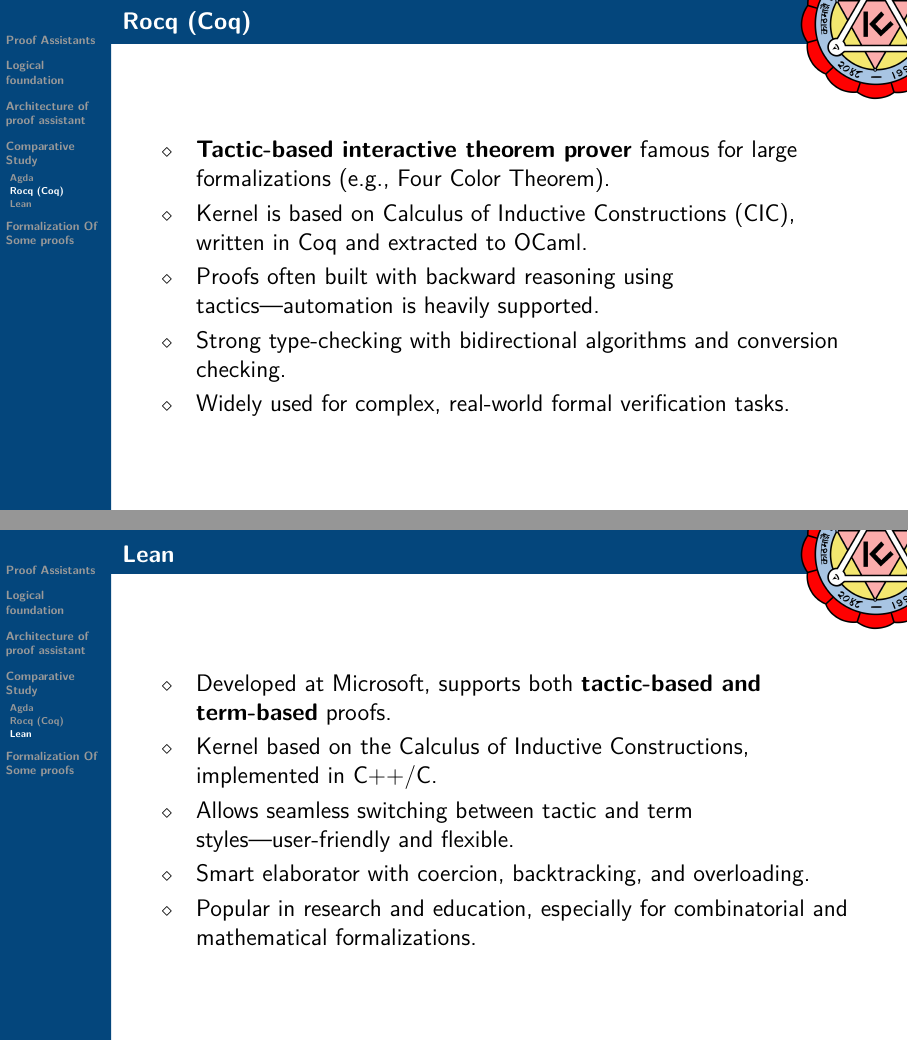
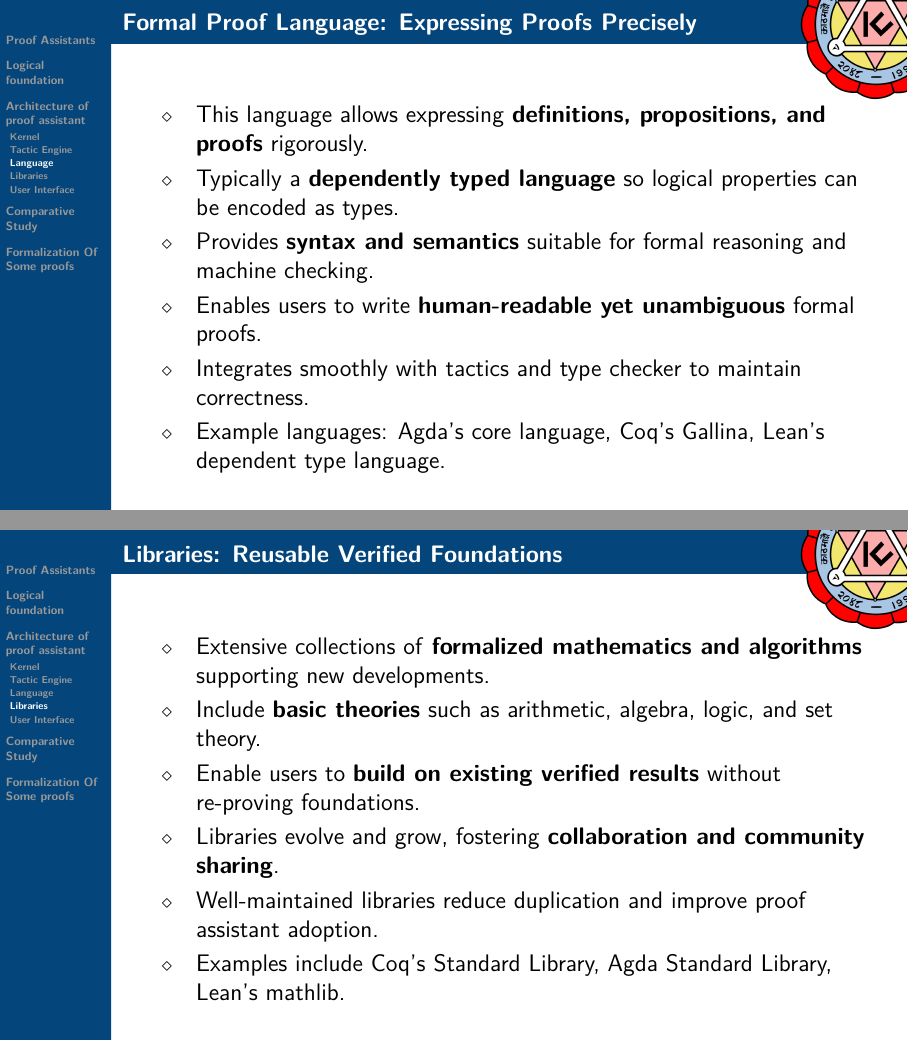
Before and after one commit to Ashwot-Acharya/Proof-assistant, LaTeX slides (final-presentation/final.tex): pages 14 and 15 of 17 before the commit and pages 14 and 15 of 20 after it, joined at a grey line. Compiled offline with pdfLaTeX.

Commit message:
presentations

```diff
--- a/final-presentation/final.tex
+++ b/final-presentation/final.tex
@@ -1,11 +1,11 @@
-\documentclass[aspectratio=169, compress, 12pt]{beamer}
+\documentclass[aspectratio=169, 12pt]{beamer}
 
 \usepackage[english]{babel}                 %%%%%%%%%%%%%%%%%% (EDIT LANGUAGE)
 
 \usepackage{Custom}                         %%%%%%%%%%%%%%%%%%    (EDIT NAMES)
 \usepackage{Custom-2}                         %%%%%%%%%%%%%%%%%%    (EDIT COLOURS)
 \usepackage{AuxiliaryFiles/AuxiliaryFiles}  %%%%%%%%%%%%%    (DO NOT EDIT)
-
+\usepackage{graphics}
 \begin{document}
 \TitlePage
 \SectionPage
@@ -95,10 +95,6 @@
 \end{itemize}
 \end{frame}
-\subsection*{Rocq (Coq)}
-\begin{frame}{Rocq (Coq)}
+\subsection*{Tactic Engine}
+
+\begin{frame}{Tactic Engine: Proof Construction Assistant}
 \begin{itemize}
-    \item \textbf{Tactic-based interactive theorem prover} famous for large formalizations (e.g., Four Color Theorem).
-    \item Kernel is based on Calculus of Inductive Constructions (CIC), written in Coq and extracted to OCaml.
-    \item Proofs often built with backward reasoning using tactics---automation is heavily supported.
-    \item Strong type-checking with bidirectional algorithms and conversion checking.
-    \item Widely used for complex, real-world formal verification tasks.
@@ -105,12 +107,26 @@
 \end{itemize}
 \end{frame}
-\subsection*{Lean}
-\begin{frame}{Lean}
+\subsection*{ Language}
+
+\begin{frame}{Formal Proof Language: Expressing Proofs Precisely}
 \begin{itemize}
-    \item Developed at Microsoft, supports both \textbf{tactic-based and term-based} proofs.
-    \item Kernel based on the Calculus of Inductive Constructions, implemented in C++/C.
-    \item Allows seamless switching between tactic and term styles---user-friendly and flexible.
-    \item Smart elaborator with coercion, backtracking, and overloading.
-    \item Popular in research and education, especially for combinatorial and mathematical formalizations.
+    \item This language allows expressing \textbf{definitions, propositions, and proofs} rigorously.
+    \item Typically a \textbf{dependently typed language} so logical properties can be encoded as types.
+    \item Provides \textbf{syntax and semantics} suitable for formal reasoning and machine checking.
+    \item Enables users to write \textbf{human-readable yet unambiguous} formal proofs.
+    \item Integrates smoothly with tactics and type checker to maintain correctness.
+    \item Example languages: Agda’s core language, Coq’s Gallina, Lean’s dependent type language.
 \end{itemize}
 \end{frame}
+\subsection*{Libraries}
+\begin{frame}{Libraries: Reusable Verified Foundations}
+\begin{itemize}
+    \item Extensive collections of \textbf{formalized mathematics and algorithms} supporting new developments.
+    \item Include \textbf{basic theories} such as arithmetic, algebra, logic, and set theory.
+    \item Enable users to \textbf{build on existing verified results} without re-proving foundations.
+    \item Libraries evolve and grow, fostering \textbf{collaboration and community sharing}.
+    \item Well-maintained libraries reduce duplication and improve proof assistant adoption.
+    \item Examples include Coq’s Standard Library, Agda Standard Library, Lean’s mathlib.
+\end{itemize}
+\end{frame}
+\subsection*{User Interface}
```
Also changed, not shown: Mainpaper/paper.tex (+1 -0 lines), Mainpaper/paper.pdf, final-presentation/final.pdf, final-presentation/final.tex (57 more changed lines).
